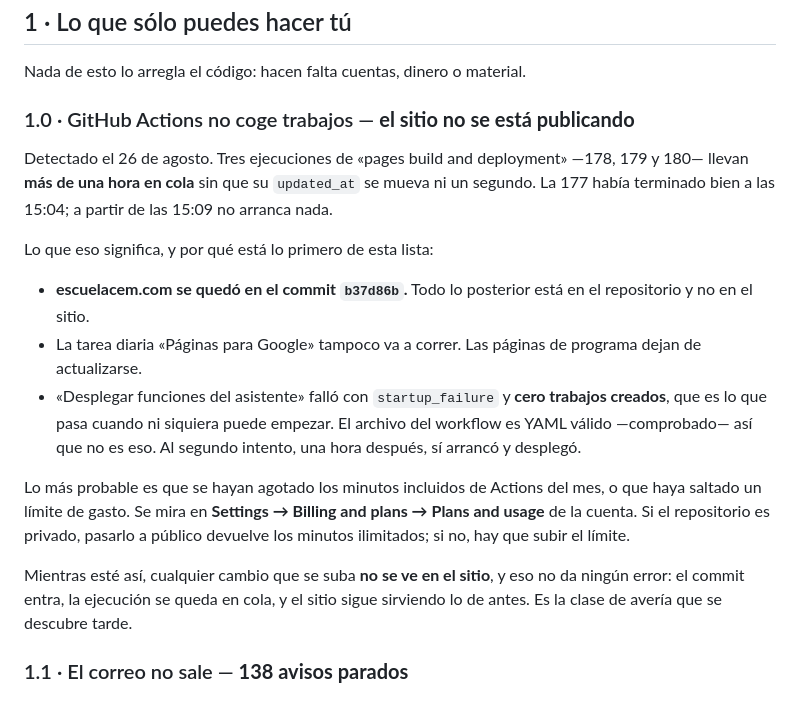
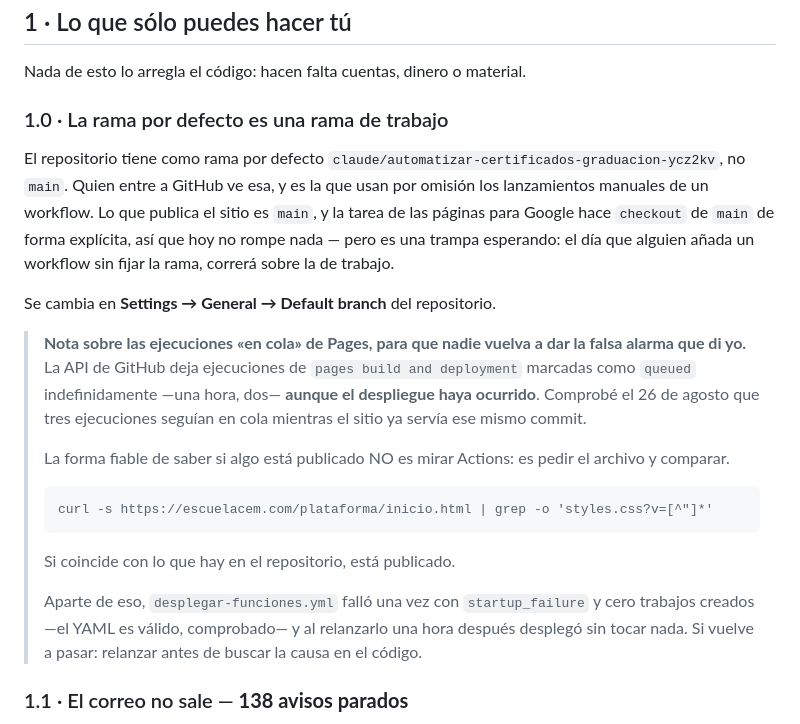
Before and after one commit to rengifojjrr/CEM-IMPULSO-MBA.-etc, a Markdown page: docs/lo-que-falta.md, the part around the change. GitHub-like rendering.

Commit message:
Corregir la falsa alarma: el sitio SI se estaba publicando
Di por roto el despliegue porque tres ejecuciones de «pages build and
deployment» llevaban mas de una hora marcadas como `queued` en la API. Estaba
mal: comprobado contra escuelacem.com, el sitio ya servia ese mismo commit —
la version de los assets coincide con la del repositorio, y el logo nuevo, el
icono de 180, la tarjeta para compartir y el manifiesto responden 200.

Ademas el repositorio es PUBLICO, asi que los minutos de Actions son gratis e
ilimitados: la teoria de la facturacion estaba mal por partida doble y habria
mandado a alguien a revisar una factura sin ningun problema.

Lo que queda escrito en su lugar es lo que si es verdad y sirve:

- La rama por defecto es una rama de trabajo y no `main`. Hoy no rompe nada
  porque la tarea de las paginas fija `checkout: main`, pero el dia que alguien
  anada un workflow sin fijar la rama, correra sobre la de trabajo.
- Mirar Actions NO sirve para saber si algo esta publicado. Se pide el archivo
  y se compara; queda el comando escrito.
- `desplegar-funciones.yml` fallo una vez con startup_failure y cero trabajos, y
  al relanzarlo una hora despues desplegó sin tocar nada. Relanzar antes de
  buscar la causa en el codigo.

Co-Authored-By: Claude Opus 5 <noreply@anthropic.com>
Claude-Session: https://claude.ai/code/session_0121fEJA7eaVbgmzwhpLAuCE

````diff
--- a/docs/lo-que-falta.md
+++ b/docs/lo-que-falta.md
@@ -11,32 +11,37 @@ Está ordenado por lo que cuesta que salga mal, no por lo que cuesta hacerlo.
 
 Nada de esto lo arregla el código: hacen falta cuentas, dinero o material.
 
-### 1.0 · GitHub Actions no coge trabajos — **el sitio no se está publicando**
+### 1.0 · La rama por defecto es una rama de trabajo
 
-Detectado el 26 de agosto. Tres ejecuciones de «pages build and deployment»
-—178, 179 y 180— llevan **más de una hora en cola** sin que su `updated_at` se
-mueva ni un segundo. La 177 había terminado bien a las 15:04; a partir de las
-15:09 no arranca nada.
+El repositorio tiene como rama por defecto
+`claude/automatizar-certificados-graduacion-ycz2kv`, no `main`. Quien entre a
+GitHub ve esa, y es la que usan por omisión los lanzamientos manuales de un
+workflow. Lo que publica el sitio es `main`, y la tarea de las páginas para
+Google hace `checkout` de `main` de forma explícita, así que hoy no rompe nada
+— pero es una trampa esperando: el día que alguien añada un workflow sin fijar
+la rama, correrá sobre la de trabajo.
 
-Lo que eso significa, y por qué está lo primero de esta lista:
+Se cambia en **Settings → General → Default branch** del repositorio.
 
-- **escuelacem.com se quedó en el commit `b37d86b`.** Todo lo posterior está en
-  el repositorio y no en el sitio.
-- La tarea diaria «Páginas para Google» tampoco va a correr. Las páginas de
-  programa dejan de actualizarse.
-- «Desplegar funciones del asistente» falló con `startup_failure` y **cero
-  trabajos creados**, que es lo que pasa cuando ni siquiera puede empezar. El
-  archivo del workflow es YAML válido —comprobado— así que no es eso. Al
-  segundo intento, una hora después, sí arrancó y desplegó.
-
-Lo más probable es que se hayan agotado los minutos incluidos de Actions del
-mes, o que haya saltado un límite de gasto. Se mira en **Settings → Billing and
-plans → Plans and usage** de la cuenta. Si el repositorio es privado, pasarlo a
-público devuelve los minutos ilimitados; si no, hay que subir el límite.
-
-Mientras esté así, cualquier cambio que se suba **no se ve en el sitio**, y eso
-no da ningún error: el commit entra, la ejecución se queda en cola, y el sitio
-sigue sirviendo lo de antes. Es la clase de avería que se descubre tarde.
+> **Nota sobre las ejecuciones «en cola» de Pages, para que nadie vuelva a dar
+> la falsa alarma que di yo.** La API de GitHub deja ejecuciones de
+> `pages build and deployment` marcadas como `queued` indefinidamente —una hora,
+> dos— **aunque el despliegue haya ocurrido**. Comprobé el 26 de agosto que tres
+> ejecuciones seguían en cola mientras el sitio ya servía ese mismo commit.
+>
+> La forma fiable de saber si algo está publicado NO es mirar Actions: es pedir
+> el archivo y comparar.
+>
+> ```
+> curl -s https://escuelacem.com/plataforma/inicio.html | grep -o 'styles.css?v=[^"]*'
+> ```
+>
+> Si coincide con lo que hay en el repositorio, está publicado.
+>
+> Aparte de eso, `desplegar-funciones.yml` falló una vez con `startup_failure` y
+> cero trabajos creados —el YAML es válido, comprobado— y al relanzarlo una hora
+> después desplegó sin tocar nada. Si vuelve a pasar: relanzar antes de buscar
+> la causa en el código.
 
 ### 1.1 · El correo no sale — **138 avisos parados**
 
````
